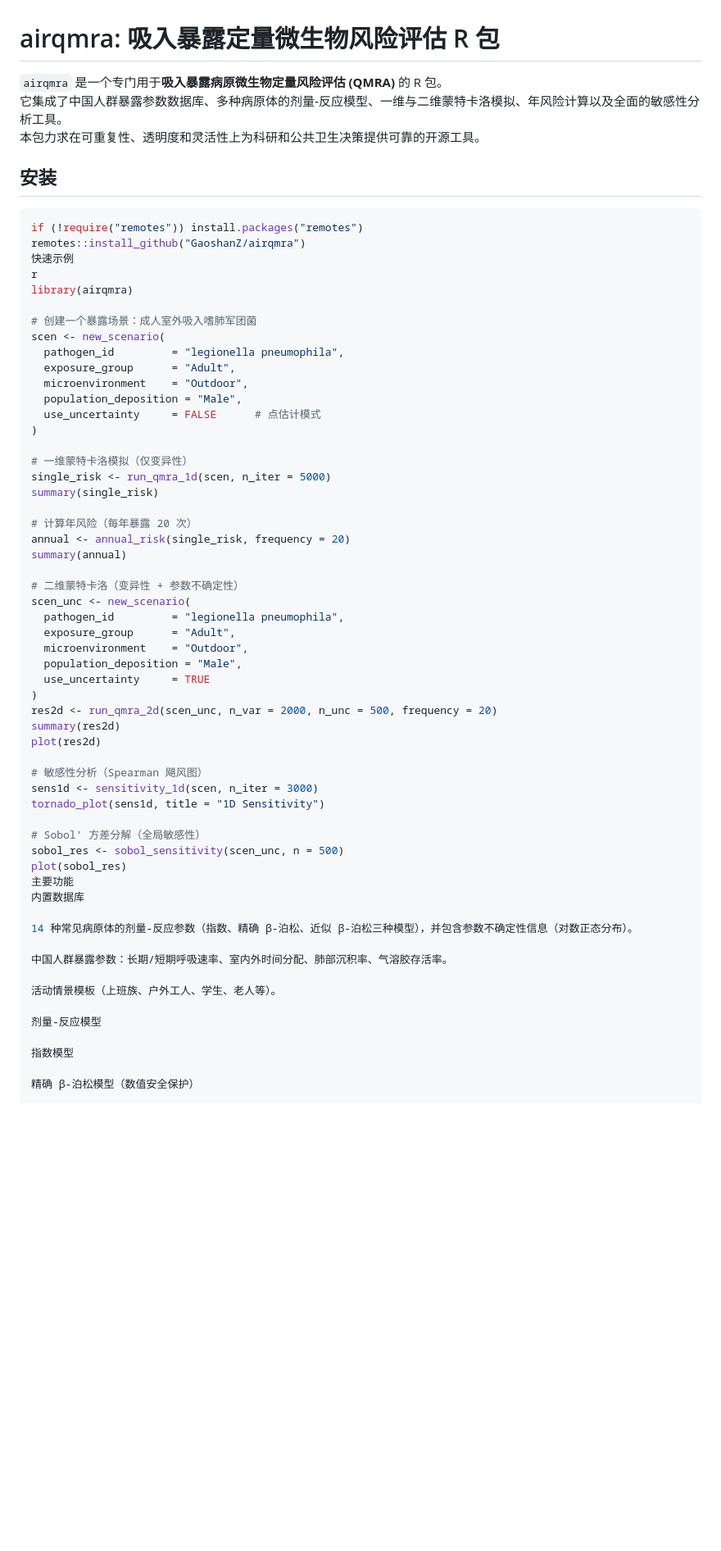
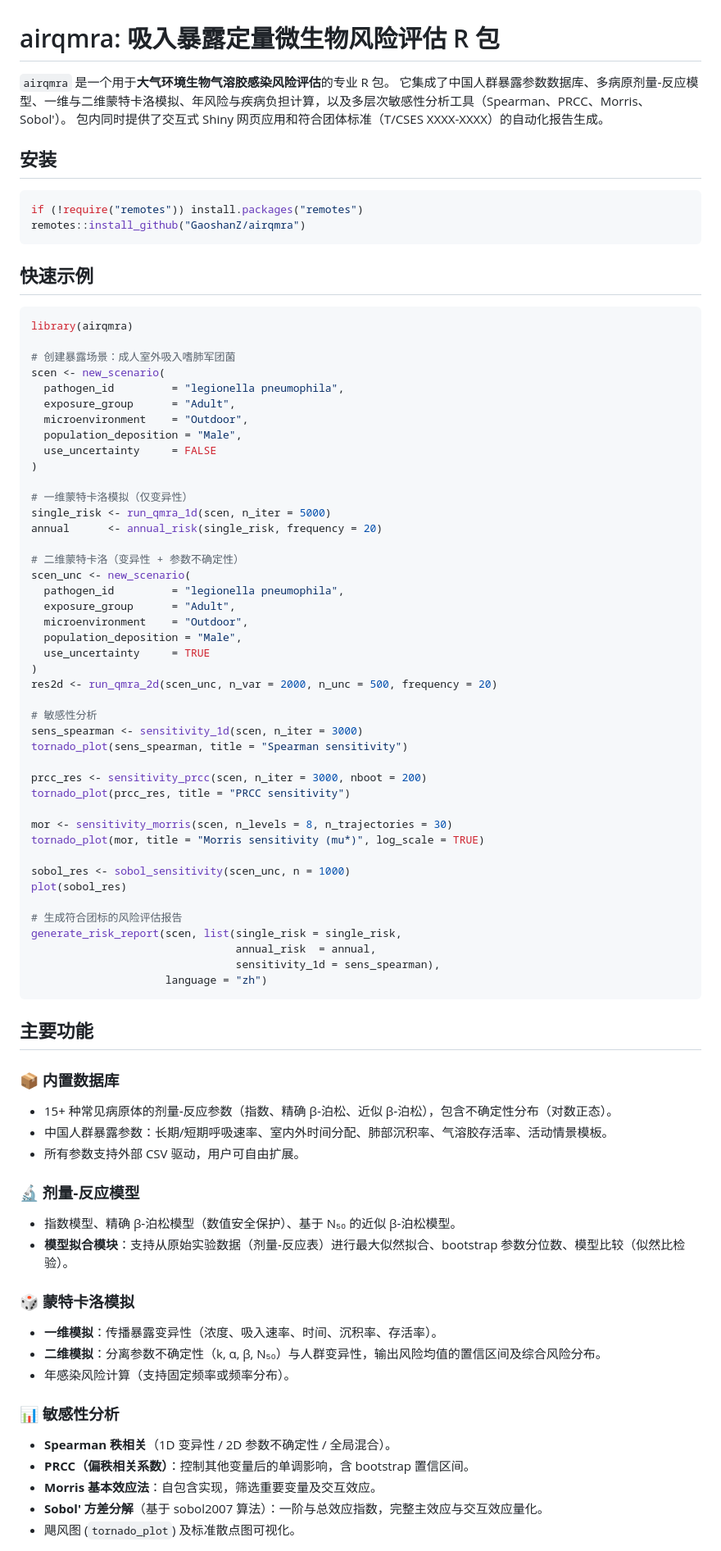
Before and after one commit to GaoshanZ/airqmra, a Markdown page: README.md, the part around one of its changes. Shown at 82% size. Drawn GitHub-style; blank space fills up the shorter version.

````diff
--- a/README.md
+++ b/README.md
@@ -1,34 +1,33 @@
 # airqmra: 吸入暴露定量微生物风险评估 R 包
 
-`airqmra` 是一个专门用于**吸入暴露病原微生物定量风险评估 (QMRA)** 的 R 包。
-它集成了中国人群暴露参数数据库、多种病原体的剂量‑反应模型、一维与二维蒙特卡洛模拟、年风险计算以及全面的敏感性分析工具。
-本包力求在可重复性、透明度和灵活性上为科研和公共卫生决策提供可靠的开源工具。
+`airqmra` 是一个用于**大气环境生物气溶胶感染风险评估**的专业 R 包。
+它集成了中国人群暴露参数数据库、多病原剂量‑反应模型、一维与二维蒙特卡洛模拟、年风险与疾病负担计算，以及多层次敏感性分析工具（Spearman、PRCC、Morris、Sobol'）。
+包内同时提供了交互式 Shiny 网页应用和符合团体标准（T/CSES XXXX-XXXX）的自动化报告生成。
 
 ## 安装
 
 ```r
 if (!require("remotes")) install.packages("remotes")
 remotes::install_github("GaoshanZ/airqmra")
-快速示例
-r
+```
+
+## 快速示例
+
+```r
 library(airqmra)
 
-# 创建一个暴露场景：成人室外吸入嗜肺军团菌
+# 创建暴露场景：成人室外吸入嗜肺军团菌
 scen <- new_scenario(
   pathogen_id         = "legionella pneumophila",
   exposure_group      = "Adult",
   microenvironment    = "Outdoor",
   population_deposition = "Male",
-  use_uncertainty     = FALSE      # 点估计模式
+  use_uncertainty     = FALSE
 )
 
 # 一维蒙特卡洛模拟（仅变异性）
 single_risk <- run_qmra_1d(scen, n_iter = 5000)
-summary(single_risk)
-
-# 计算年风险（每年暴露 20 次）
-annual <- annual_risk(single_risk, frequency = 20)
-summary(annual)
+annual      <- annual_risk(single_risk, frequency = 20)
 
 # 二维蒙特卡洛（变异性 + 参数不确定性）
 scen_unc <- new_scenario(
@@ -39,28 +38,47 @@ scen_unc <- new_scenario(
   use_uncertainty     = TRUE
 )
 res2d <- run_qmra_2d(scen_unc, n_var = 2000, n_unc = 500, frequency = 20)
-summary(res2d)
-plot(res2d)
 
-# 敏感性分析（Spearman 飓风图）
-sens1d <- sensitivity_1d(scen, n_iter = 3000)
-tornado_plot(sens1d, title = "1D Sensitivity")
+# 敏感性分析
+sens_spearman <- sensitivity_1d(scen, n_iter = 3000)
+tornado_plot(sens_spearman, title = "Spearman sensitivity")
 
-# Sobol' 方差分解（全局敏感性）
-sobol_res <- sobol_sensitivity(scen_unc, n = 500)
+prcc_res <- sensitivity_prcc(scen, n_iter = 3000, nboot = 200)
+tornado_plot(prcc_res, title = "PRCC sensitivity")
+
+mor <- sensitivity_morris(scen, n_levels = 8, n_trajectories = 30)
+tornado_plot(mor, title = "Morris sensitivity (mu*)", log_scale = TRUE)
+
+sobol_res <- sobol_sensitivity(scen_unc, n = 1000)
 plot(sobol_res)
-主要功能
-内置数据库
 
-14 种常见病原体的剂量‑反应参数（指数、精确 β‑泊松、近似 β‑泊松三种模型），并包含参数不确定性信息（对数正态分布）。
+# 生成符合团标的风险评估报告
+generate_risk_report(scen, list(single_risk = single_risk,
+                                annual_risk  = annual,
+                                sensitivity_1d = sens_spearman),
+                     language = "zh")
+```
 
-中国人群暴露参数：长期/短期呼吸速率、室内外时间分配、肺部沉积率、气溶胶存活率。
+## 主要功能
 
-活动情景模板（上班族、户外工人、学生、老人等）。
+### 📦 内置数据库
+- 15+ 种常见病原体的剂量‑反应参数（指数、精确 β‑泊松、近似 β‑泊松），包含不确定性分布（对数正态）。
+- 中国人群暴露参数：长期/短期呼吸速率、室内外时间分配、肺部沉积率、气溶胶存活率、活动情景模板。
+- 所有参数支持外部 CSV 驱动，用户可自由扩展。
 
-剂量‑反应模型
+### 🔬 剂量‑反应模型
+- 指数模型、精确 β‑泊松模型（数值安全保护）、基于 N₅₀ 的近似 β‑泊松模型。
+- **模型拟合模块**：支持从原始实验数据（剂量‑反应表）进行最大似然拟合、bootstrap 参数分位数、模型比较（似然比检验）。
 
-指数模型
+### 🎲 蒙特卡洛模拟
+- **一维模拟**：传播暴露变异性（浓度、吸入速率、时间、沉积率、存活率）。
+- **二维模拟**：分离参数不确定性（k, α, β, N₅₀）与人群变异性，输出风险均值的置信区间及综合风险分布。
+- 年感染风险计算（支持固定频率或频率分布）。
 
-精确 β‑泊松模型（数值安全保护）
+### 📊 敏感性分析
+- **Spearman 秩相关**（1D 变异性 / 2D 参数不确定性 / 全局混合）。
+- **PRCC（偏秩相关系数）**：控制其他变量后的单调影响，含 bootstrap 置信区间。
+- **Morris 基本效应法**：自包含实现，筛选重要变量及交互效应。
+- **Sobol' 方差分解**（基于 sobol2007 算法）：一阶与总效应指数，完整主效应与交互效应量化。
+- 飓风图 (`tornado_plot`) 及标准散点图可视化。
 
````
Also changed, not shown: other parts of README.md (+37 -44 lines).
